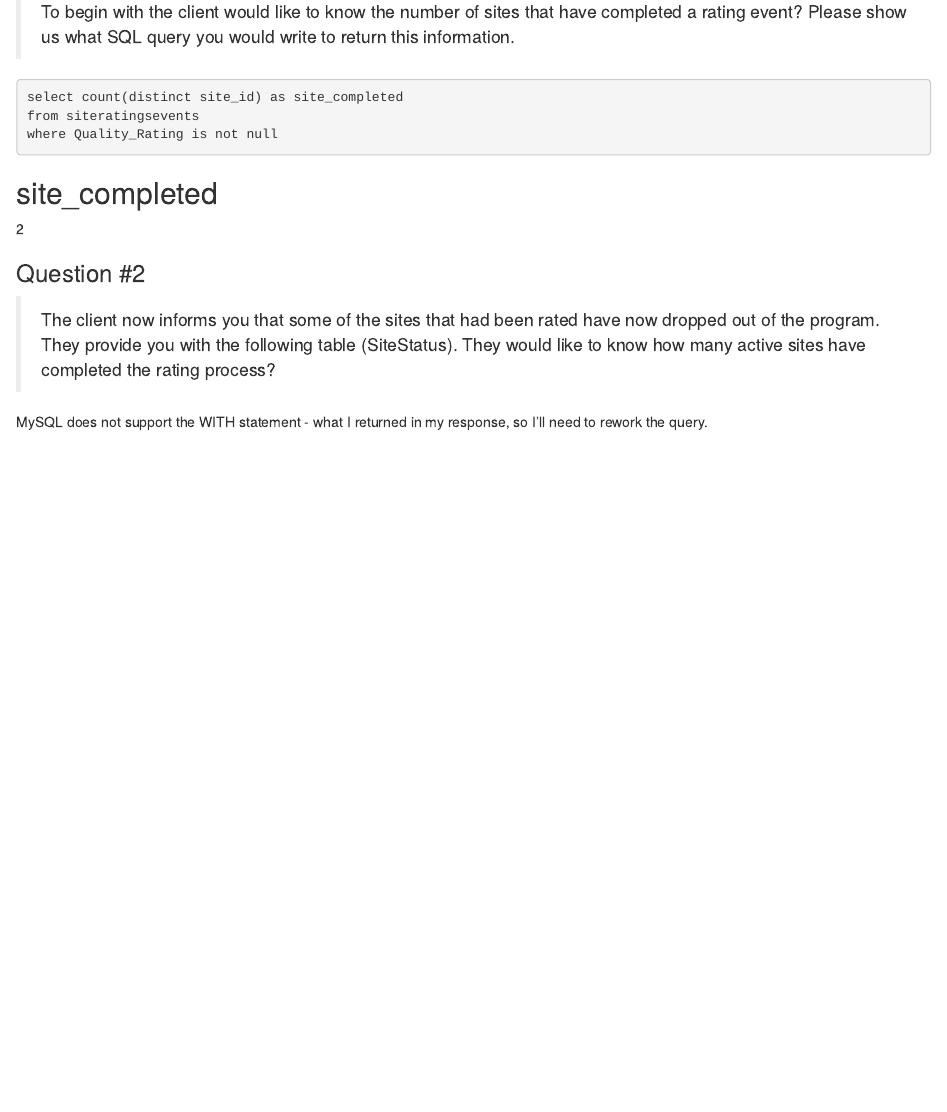
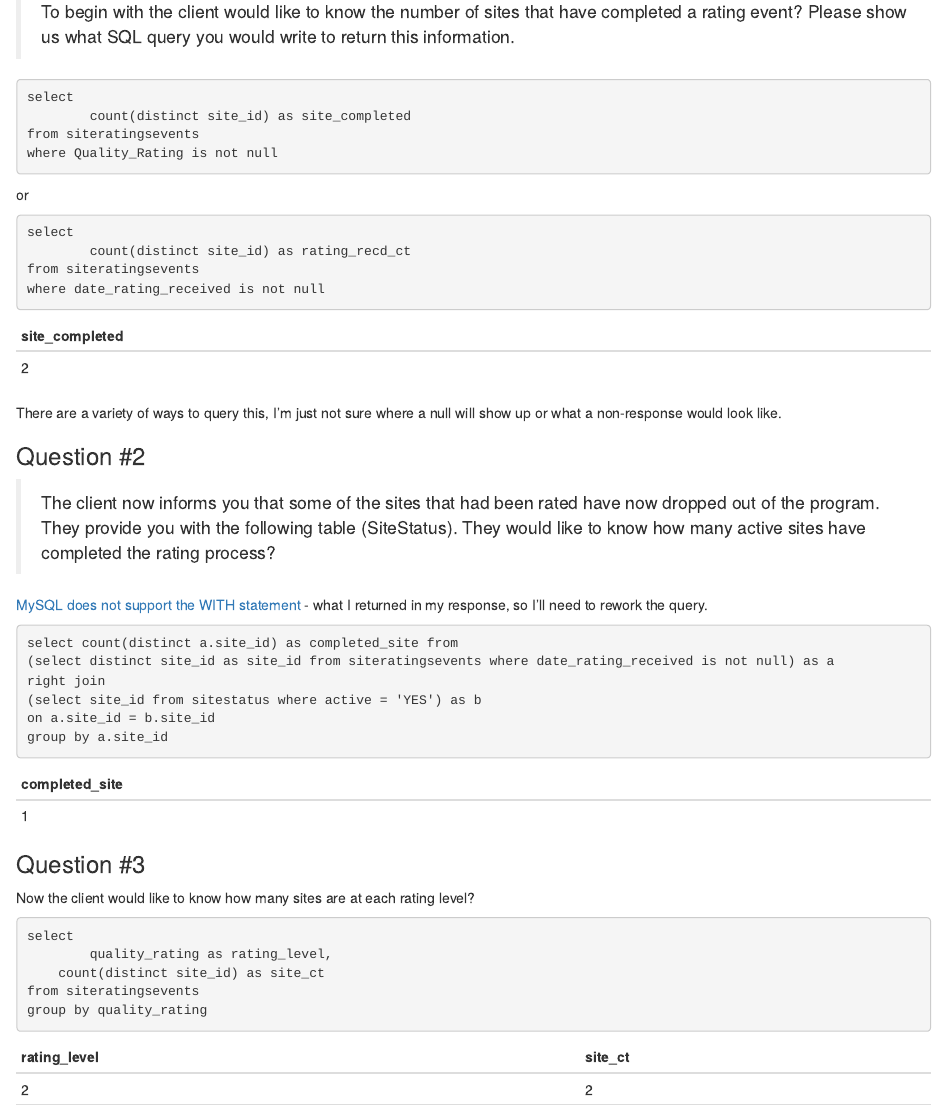
Before and after one commit to a-c-b/Portfolio, an R Markdown document (MySQL.RMD): the page in a window 1100 px wide, from 2720 px down. The pictures show the output file MySQL.html that the author committed with the source, opened offline.

Commit message:
updated MySQL - completed exercise

````diff
--- a/MySQL.RMD
+++ b/MySQL.RMD
@@ -113,15 +113,51 @@ VALUES
 ###Question #1
 >To begin with the client would like to know the number of sites that have completed a rating event? Please show us what SQL query you would write to return this information.
 ```sql
-select count(distinct site_id) as site_completed
+select
+        count(distinct site_id) as site_completed
 from siteratingsevents
 where Quality_Rating is not null
 ```
-site_completed
---------------
-2
+or
+```sql
+select
+        count(distinct site_id) as rating_recd_ct
+from siteratingsevents
+where date_rating_received is not null
+```
+|site_completed|
+|--------------|
+|2             |
+
+There are a variety of ways to query this, I'm just not sure where a null will show up or what a non-response would look like.
 
 ###Question #2
 >The client now informs you that some of the sites that had been rated have now dropped out of the program. They provide you with the following table (SiteStatus). They would like to know how many active sites have completed the rating process?
 
-MySQL does not support the WITH statement - what I returned in my response, so I'll need to rework the query.
+[MySQL does not support the WITH statement](http://stackoverflow.com/questions/324935/mysql-with-clause) - what I returned in my response, so I'll need to rework the query.
+```mysql
+select count(distinct a.site_id) as completed_site from
+(select distinct site_id as site_id from siteratingsevents where date_rating_received is not null) as a
+right join
+(select site_id from sitestatus where active = 'YES') as b
+on a.site_id = b.site_id
+group by a.site_id
+```
+|completed_site|
+|--------------|
+|1             |
+
+###Question #3
+Now the client would like to know how many sites are at each rating level?
+```mysql
+select
+        quality_rating as rating_level,
+	count(distinct site_id) as site_ct
+from siteratingsevents
+group by quality_rating
+
+```
+rating_level    |site_ct|
+----------------|-------|
+2               | 2     |
+33              | 1     |
````
Also changed, not shown: MySQL.html, README.html, README.md, MySQL.RMD (10 more changed lines).
